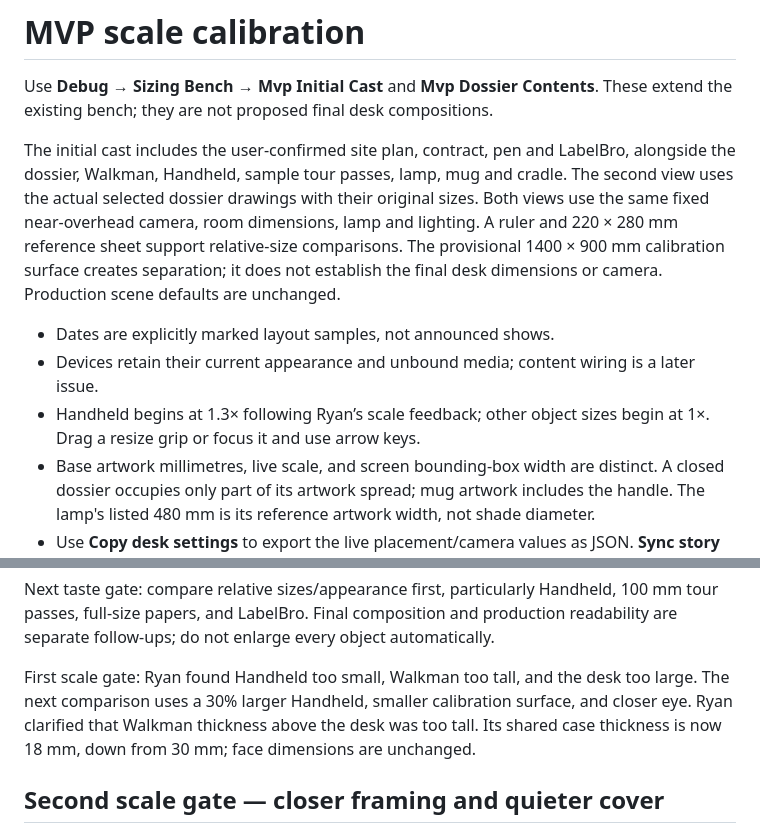
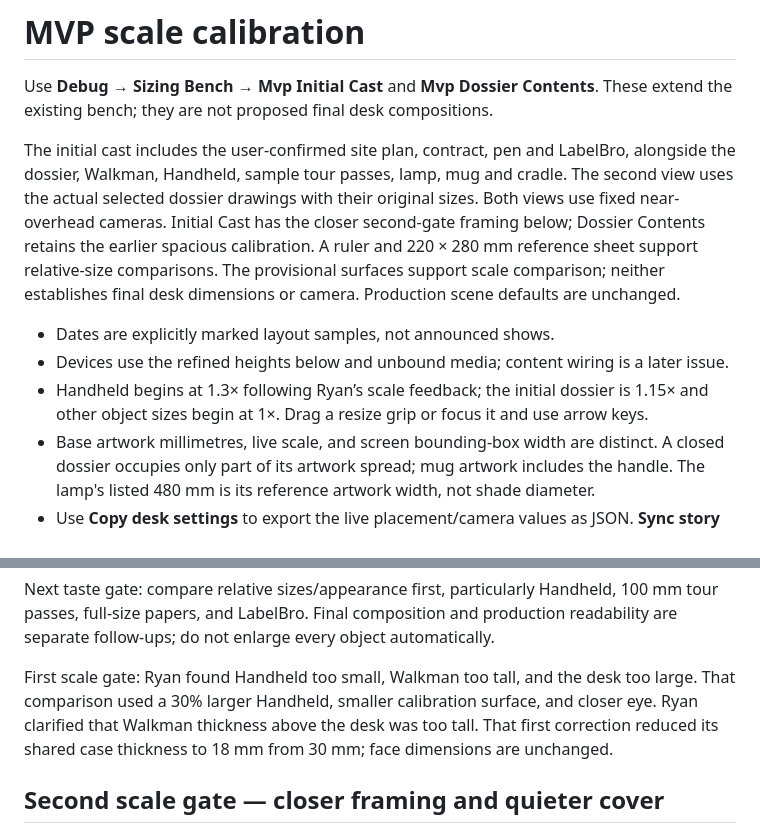
Before and after one commit to ryangavin/funkadelic-astronaut-web, a Markdown page: docs/desk-mvp-calibration.md, 2 parts joined by grey strips. Drawn GitHub-style.

Commit message:
Clarify current and historical calibration settings

```diff
--- a/docs/desk-mvp-calibration.md
+++ b/docs/desk-mvp-calibration.md
@@ -6,14 +6,15 @@ These extend the existing bench; they are not proposed final desk compositions.
 The initial cast includes the user-confirmed site plan, contract, pen and LabelBro,
 alongside the dossier, Walkman, Handheld, sample tour passes, lamp, mug and cradle.
 The second view uses the actual selected dossier drawings with their original sizes.
-Both views use the same fixed near-overhead camera, room dimensions, lamp and lighting.
+Both views use fixed near-overhead cameras. Initial Cast has the closer second-gate
+framing below; Dossier Contents retains the earlier spacious calibration.
 A ruler and 220 × 280 mm reference sheet support relative-size comparisons.
-The provisional 1400 × 900 mm calibration surface creates separation; it does not
-establish the final desk dimensions or camera. Production scene defaults are unchanged.
+The provisional surfaces support scale comparison; neither establishes final
+desk dimensions or camera. Production scene defaults are unchanged.
 
 - Dates are explicitly marked layout samples, not announced shows.
-- Devices retain their current appearance and unbound media; content wiring is a later issue.
-- Handheld begins at 1.3× following Ryan’s scale feedback; other object sizes begin at 1×. Drag a resize grip or focus it and use arrow keys.
+- Devices use the refined heights below and unbound media; content wiring is a later issue.
+- Handheld begins at 1.3× following Ryan’s scale feedback; the initial dossier is 1.15× and other object sizes begin at 1×. Drag a resize grip or focus it and use arrow keys.
 - Base artwork millimetres, live scale, and screen bounding-box width are distinct.
   A closed dossier occupies only part of its artwork spread; mug artwork includes
   the handle. The lamp's listed 480 mm is its reference artwork width, not shade diameter.
@@ -33,7 +34,7 @@ Next taste gate: compare relative sizes/appearance first, particularly Handheld,
 100 mm tour passes, full-size papers, and LabelBro. Final composition and production
 readability are separate follow-ups; do not enlarge every object automatically.
 
-First scale gate: Ryan found Handheld too small, Walkman too tall, and the desk too large. The next comparison uses a 30% larger Handheld, smaller calibration surface, and closer eye. Ryan clarified that Walkman thickness above the desk was too tall. Its shared case thickness is now 18 mm, down from 30 mm; face dimensions are unchanged.
+First scale gate: Ryan found Handheld too small, Walkman too tall, and the desk too large. That comparison used a 30% larger Handheld, smaller calibration surface, and closer eye. Ryan clarified that Walkman thickness above the desk was too tall. That first correction reduced its shared case thickness to 18 mm from 30 mm; face dimensions are unchanged.
 
 
 ## Second scale gate — closer framing and quieter cover
```
